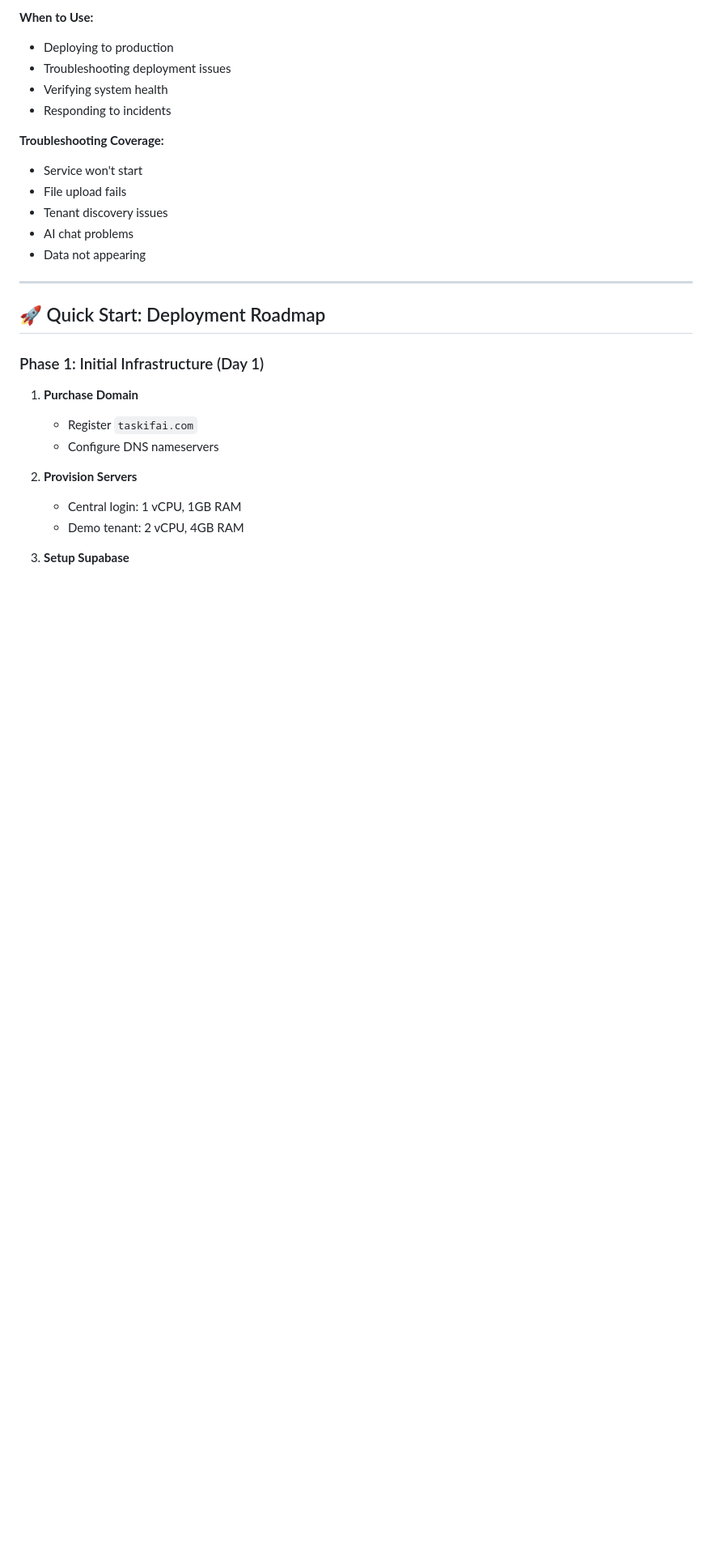
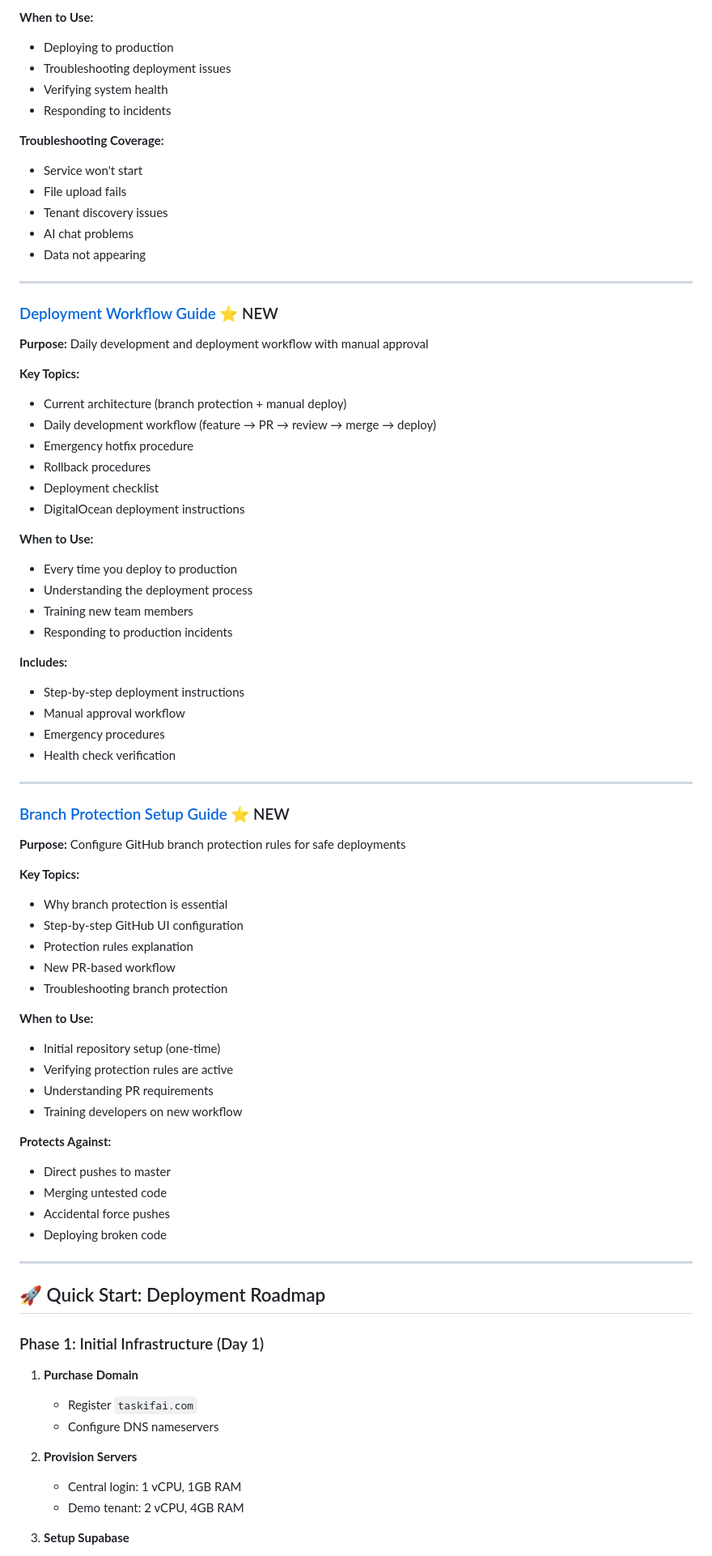
Before and after one commit to TaskifaiDavid/taskfai_platform_v2.0, a Markdown page: docs/deployment/README.md, the part around the change. Shown at 81% size. Rendered like a GitHub page; blank space fills up the shorter version.

```diff
--- a/docs/deployment/README.md
+++ b/docs/deployment/README.md
@@ -99,6 +99,55 @@ This directory contains comprehensive deployment and operational guides:
 - Tenant discovery issues
 - AI chat problems
 - Data not appearing
+
+---
+
+### [Deployment Workflow Guide](./DEPLOYMENT_WORKFLOW.md) ⭐ NEW
+**Purpose:** Daily development and deployment workflow with manual approval
+
+**Key Topics:**
+- Current architecture (branch protection + manual deploy)
+- Daily development workflow (feature → PR → review → merge → deploy)
+- Emergency hotfix procedure
+- Rollback procedures
+- Deployment checklist
+- DigitalOcean deployment instructions
+
+**When to Use:**
+- Every time you deploy to production
+- Understanding the deployment process
+- Training new team members
+- Responding to production incidents
+
+**Includes:**
+- Step-by-step deployment instructions
+- Manual approval workflow
+- Emergency procedures
+- Health check verification
+
+---
+
+### [Branch Protection Setup Guide](./BRANCH_PROTECTION_SETUP_GUIDE.md) ⭐ NEW
+**Purpose:** Configure GitHub branch protection rules for safe deployments
+
+**Key Topics:**
+- Why branch protection is essential
+- Step-by-step GitHub UI configuration
+- Protection rules explanation
+- New PR-based workflow
+- Troubleshooting branch protection
+
+**When to Use:**
+- Initial repository setup (one-time)
+- Verifying protection rules are active
+- Understanding PR requirements
+- Training developers on new workflow
+
+**Protects Against:**
+- Direct pushes to master
+- Merging untested code
+- Accidental force pushes
+- Deploying broken code
 
 ---
 
```
Also changed, not shown: docs/deployment/BRANCH_PROTECTION_SETUP_GUIDE.md (added, +175 -0 lines), docs/deployment/DEPLOYMENT_WORKFLOW.md (added, +368 -0 lines).
